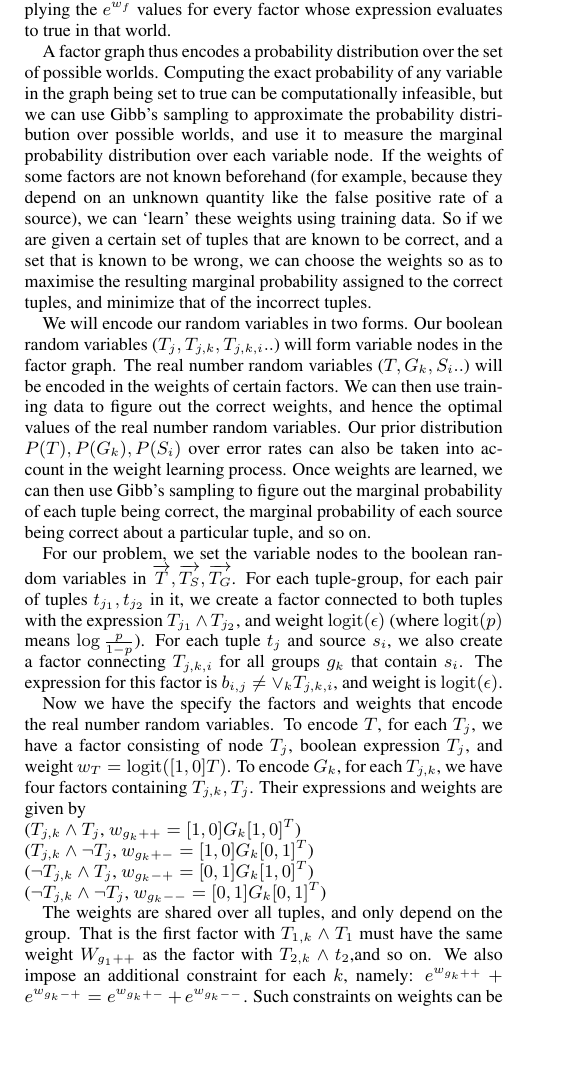
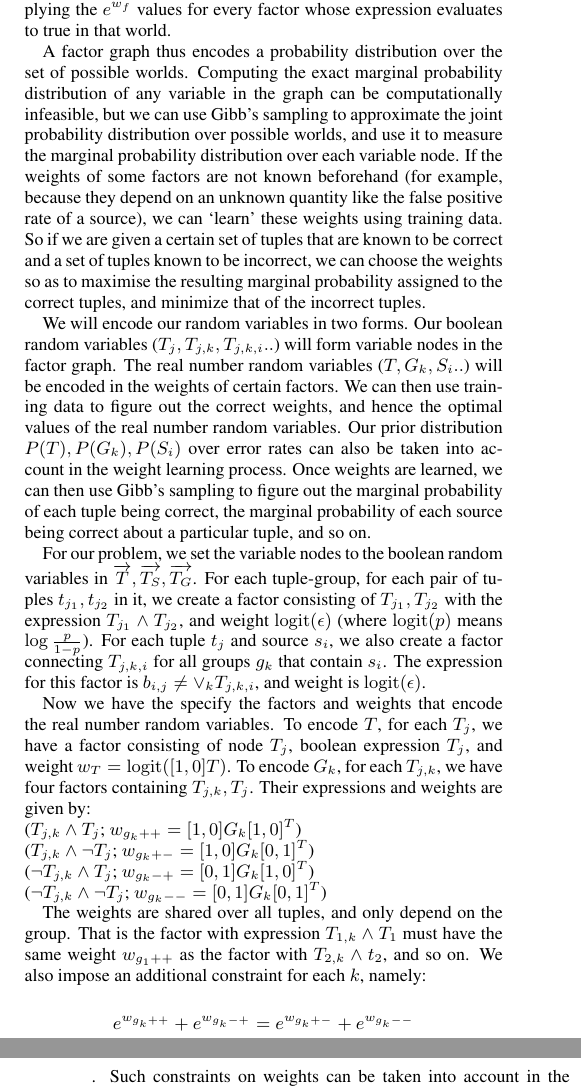
Before and after one commit to brahmaneya/WebSourceQuality, a LaTeX paper (Paper/WebSourceQuality.tex): part of one column of page 2 of 4 before the commit and two parts of the columns of pages 2 and 3 of 4 after it, the two joined at a grey line, cut so that both start at the same text, the shorter picture padded with empty space. Compiled offline with pdfLaTeX.

Commit message:
small changes

```diff
--- a/Paper/WebSourceQuality.tex
+++ b/Paper/WebSourceQuality.tex
@@ -130,24 +130,24 @@ Our problem involves two kinds of variables we need to estimate: (i) Boolean var
 
 Given a some training data (a set of correct and incorrect tuples for the table), we can solve this problem in a way similar to Deepdive~\cite{deepdive,Niu_deepdive:web-scale}. First, we explain some terms needed for the solution. Our joint probability distribution over the boolean variables as a \textit{factor graph}. A factor graph is a bipartite graph, with two types of nodes, \textit{variables} and \textit{factors}. On one side of the bipartite graph are variable nodes, each of which corresponds to a random variable whose value we wish to infer. In our case, we create a variable node for each of our boolean random variables ($T_j, T_{j, k}, T_{j,k,i} ..$). A \textit{possible world} refers to an assignment to all the variable nodes in the graph. The other side of the bipartite graph has factor nodes. Each factor node is connected to one or more variable nodes, and represents a relation between their probabilities. For instance, if two tuples $T_{j_1}, T_{j_2}$ are mutually incompatible because of say, a primary key constraint, then we will construct a factor node that is connected to $T_{j_1}$ and $T_{j_2}$ to represent their negative correlation. Each factor node is associated with a boolean \textit{expression} involving the variable nodes connected to it, and a \textit{weight}. To continue the example above, say we have mutually incompatible tuples $T_{j_1}, T_{j_2}$, and a factor node $f$ connected to both of them. Then $f$ will be associated with the expression $T_{j_1} \land T_{j_2}$, and a large negative weight $w_f$. The interpretation of this is that in any possible world where the expression of $f$ evaluates to true, the probability of the resulting world is multiplied by $e^{w_f}$. In this case, because $w_f$ is a large negative weight, we will heavily penalize any assignment to the variable nodes that makes both $T_{j_1}$ and $T_{j_2}$ true. In general, the un-normalized probability of a possible world is obtained by multiplying the $e^{w_f}$ values for every factor whose expression evaluates to true in that world.
 
-A factor graph thus encodes a probability distribution over the set of possible worlds. Computing the exact probability of any variable in the graph being set to true can be computationally infeasible, but we can use Gibb's sampling to approximate the probability distribution over possible worlds, and use it to measure the marginal probability distribution over each variable node. If the weights of some factors are not known beforehand (for example, because they depend on an unknown quantity like the false positive rate of a source), we can `learn' these weights using training data. So if we are given a certain set of tuples that are known to be correct, and a set that is known to be wrong, we can choose the weights so as to maximise the resulting marginal probability assigned to the correct tuples, and minimize that of the incorrect tuples.
+A factor graph thus encodes a probability distribution over the set of possible worlds. Computing the exact marginal probability distribution of any variable in the graph can be computationally infeasible, but we can use Gibb's sampling to approximate the joint probability distribution over possible worlds, and use it to measure the marginal probability distribution over each variable node. If the weights of some factors are not known beforehand (for example, because they depend on an unknown quantity like the false positive rate of a source), we can `learn' these weights using training data. So if we are given a certain set of tuples that are known to be correct and a set of tuples known to be incorrect, we can choose the weights so as to maximise the resulting marginal probability assigned to the correct tuples, and minimize that of the incorrect tuples.
 
 We will encode our random variables in two forms. Our boolean random variables ($T_j, T_{j,k}, T_{j,k,i}..$) will form variable nodes in the factor graph. The real number random variables ($T, G_k, S_i..$) will be encoded in the weights of certain factors. We can then use training data to figure out the correct weights, and hence the optimal values of the real number random variables. Our prior distribution $P(T), P(G_k), P(S_i)$ over error rates can also be taken into account in the weight learning process. Once weights are learned, we can then use Gibb's sampling to figure out the marginal probability of each tuple being correct, the marginal probability of each source being correct about a particular tuple, and so on.
 
-For our problem, we set the variable nodes to the boolean random variables in $\overrightarrow{T}, \overrightarrow{T_S}, \overrightarrow{T_G}$. For each tuple-group, for each pair of tuples $t_{j_1}, t_{j_2}$ in it, we create a factor connected to both tuples with the expression $T_{j_1} \land T_{j_2}$, and weight $\logit(\epsilon)$ (where $\logit(p)$ means $\log\frac{p}{1-p}$). For each tuple $t_j$ and source $s_i$, we also create a factor connecting $T_{j,k,i}$ for all groups $g_k$ that contain $s_i$. The expression for this factor is $b_{i,j} \neq \lor_{k} T_{j,k,i}$, and weight is $\logit(\epsilon)$.
+For our problem, we set the variable nodes to the boolean random variables in $\overrightarrow{T}, \overrightarrow{T_S}, \overrightarrow{T_G}$. For each tuple-group, for each pair of tuples $t_{j_1}, t_{j_2}$ in it, we create a factor consisting of $T_{j_1}, T_{j_2}$ with the expression $T_{j_1} \land T_{j_2}$, and weight $\logit(\epsilon)$ (where $\logit(p)$ means $\log\frac{p}{1-p}$). For each tuple $t_j$ and source $s_i$, we also create a factor connecting $T_{j,k,i}$ for all groups $g_k$ that contain $s_i$. The expression for this factor is $b_{i,j} \neq \lor_{k} T_{j,k,i}$, and weight is $\logit(\epsilon)$.
 
 %***IMPORTANT***: Need to deal with fully missing tuples, or decide what to change in order to ignore them.
 %***IMPORTANT***: Need to put the prior over S and G somewhere. Additional restrictions on weights.
 
-Now we have the specify the factors and weights that encode the real number random variables. To encode $T$, for each $T_j$, we have a factor consisting of node $T_j$, boolean expression $T_j$, and weight $w_T = \logit([1,0]T)$. To encode $G_k$, for each $T_{j,k}$, we have four factors containing $T_{j,k}, T_{j}$. Their expressions and weights are given by
+Now we have the specify the factors and weights that encode the real number random variables. To encode $T$, for each $T_j$, we have a factor consisting of node $T_j$, boolean expression $T_j$, and weight $w_T = \logit([1,0]T)$. To encode $G_k$, for each $T_{j,k}$, we have four factors containing $T_{j,k}, T_{j}$. Their expressions and weights are given by:
 
 \noindent
-($T_{j,k} \land T_j$, $w_{g_k++} = [1,0]G_k[1,0]^T$)\\
-($T_{j,k} \land \lnot T_j$, $w_{g_k+-} = [1,0]G_k[0,1]^T$)\\
-($\lnot T_{j,k} \land T_j$, $w_{g_k-+} = [0,1]G_k[1,0]^T$)\\
-($\lnot T_{j,k} \land \lnot T_j$, $w_{g_k--} = [0,1]G_k[0,1]^T$)
+($T_{j,k} \land T_j$; $w_{g_k++} = [1,0]G_k[1,0]^T$)\\
+($T_{j,k} \land \lnot T_j$; $w_{g_k+-} = [1,0]G_k[0,1]^T$)\\
+($\lnot T_{j,k} \land T_j$; $w_{g_k-+} = [0,1]G_k[1,0]^T$)\\
+($\lnot T_{j,k} \land \lnot T_j$; $w_{g_k--} = [0,1]G_k[0,1]^T$)
 
-The weights are shared over all tuples, and only depend on the group. That is the first factor with $T_{1,k} \land T_{1}$ must have the same weight $W_{g_1++}$ as the factor with $T_{2,k} \land t_2$,and so on. We also impose an additional constraint for each $k$, namely: $e^{w_{g_k++}} + e^{w_{g_k-+}} = e^{w_{g_k+-}} + e^{w_{g_k--}}$. Such constraints on weights can be taken into account in the weight learning process. Once the weights are learned, the false positive and negative rates can be recovered using the equations $$G_{k-} = \frac{e^{w_{g_k-+}}}{e^{w_{g_k-+}} + e^{w_{g_k++}}}$$
+The weights are shared over all tuples, and only depend on the group. That is the factor with expression $T_{1,k} \land T_{1}$ must have the same weight $w_{g_1++}$ as the factor with $T_{2,k} \land t_2$, and so on. We also impose an additional constraint for each $k$, namely: $$e^{w_{g_k++}} + e^{w_{g_k-+}} = e^{w_{g_k+-}} + e^{w_{g_k--}}$$. Such constraints on weights can be taken into account in the weight learning process. Once the weights are learned, the false positive and negative rates can be recovered using the equations $$G_{k-} = \frac{e^{w_{g_k-+}}}{e^{w_{g_k-+}} + e^{w_{g_k++}}}$$
 $$G_{k+} = \frac{e^{w_{g_k+-}}}{e^{w_{g_k+-}} + e^{w_{g_k--}}}$$
 
 We can similarly encode source error rates $S_i$. For each tuple $T_j$, and each group $g_k$ containing $s_i$, we create four factors containing $T_{j,k,i}, T_{j,k}$. The expressions and weights of the factors are:
```
Also changed, not shown: Paper/WebSourceQuality.tex (10 more changed lines).
